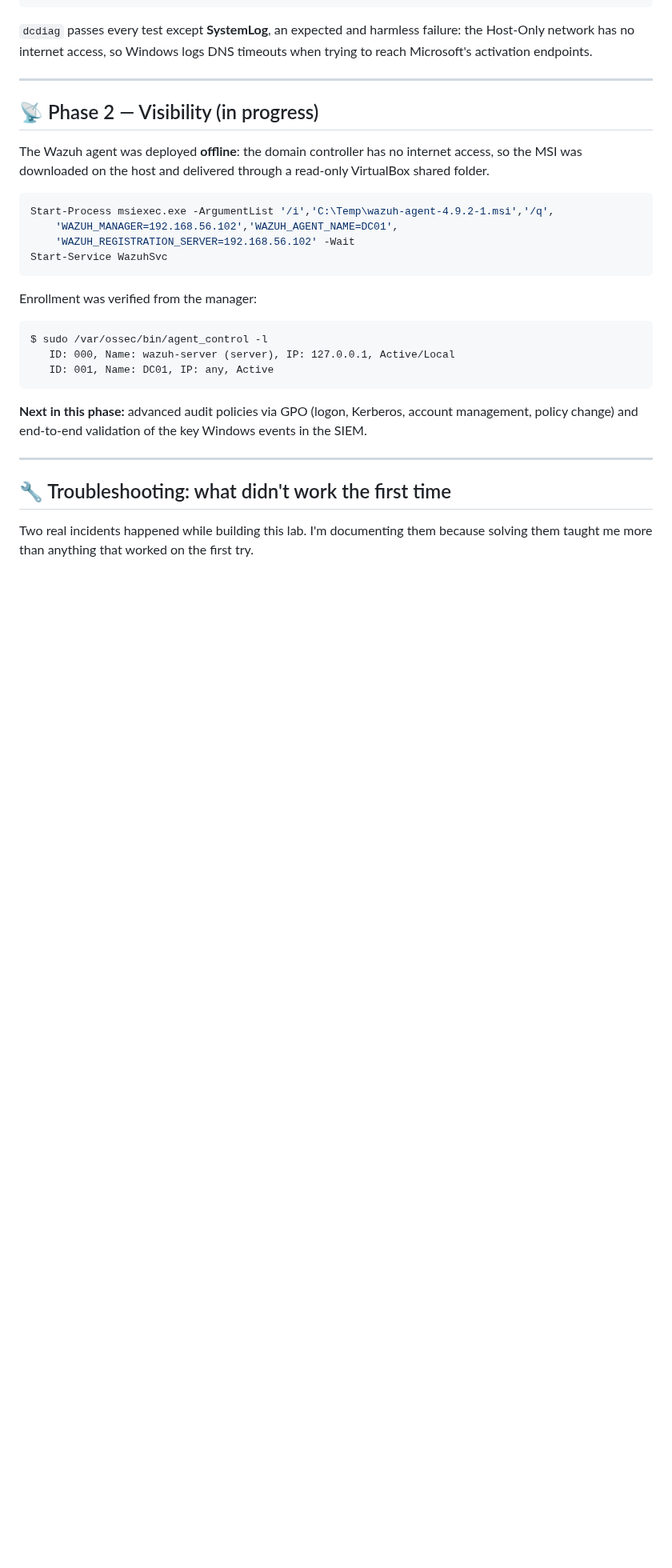
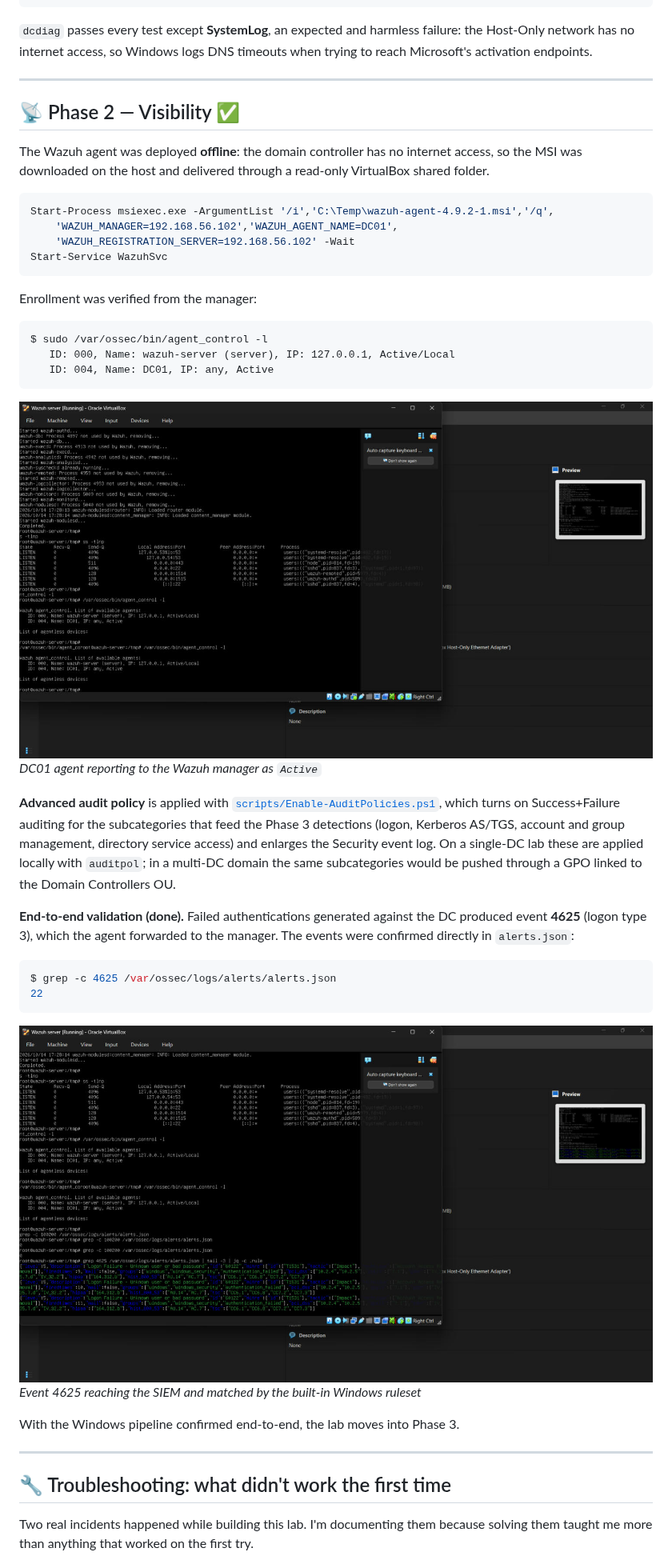
Before and after one commit to ddiazcr/corporate-soc-simulation, a Markdown page: README.md, the part around one of its changes. Shown at 80% size. Rendered like a GitHub page; pictures changed too: docs/img/18-agent-dc01-active.jpg (added), docs/img/19-alerts-4625-rule-60122.jpg (added); blank space fills up the shorter version.

````diff
--- a/README.md
+++ b/README.md
@@ -102,7 +102,7 @@ Get-ADOrganizationalUnit -Filter * | Select-Object Name
 
 ---
 
-## 📡 Phase 2 — Visibility (in progress)
+## 📡 Phase 2 — Visibility ✅
 
 The Wazuh agent was deployed **offline**: the domain controller has no internet access, so the MSI was downloaded on the host and delivered through a read-only VirtualBox shared folder.
 
@@ -118,10 +118,32 @@ Enrollment was verified from the manager:
 ```text
 $ sudo /var/ossec/bin/agent_control -l
    ID: 000, Name: wazuh-server (server), IP: 127.0.0.1, Active/Local
-   ID: 001, Name: DC01, IP: any, Active
+   ID: 004, Name: DC01, IP: any, Active
 ```
 
-**Next in this phase:** advanced audit policies via GPO (logon, Kerberos, account management, policy change) and end-to-end validation of the key Windows events in the SIEM.
+![DC01 agent active](docs/img/18-agent-dc01-active.jpg)
+*DC01 agent reporting to the Wazuh manager as `Active`*
+
+**Advanced audit policy** is applied with [`scripts/Enable-AuditPolicies.ps1`](scripts/Enable-AuditPolicies.ps1),
+which turns on Success+Failure auditing for the subcategories that feed the
+Phase 3 detections (logon, Kerberos AS/TGS, account and group management,
+directory service access) and enlarges the Security event log. On a single-DC
+lab these are applied locally with `auditpol`; in a multi-DC domain the same
+subcategories would be pushed through a GPO linked to the Domain Controllers OU.
+
+**End-to-end validation (done).** Failed authentications generated against the
+DC produced event **4625** (logon type 3), which the agent forwarded to the
+manager. The events were confirmed directly in `alerts.json`:
+
+```bash
+$ grep -c 4625 /var/ossec/logs/alerts/alerts.json
+22
+```
+
+![4625 events in alerts.json](docs/img/19-alerts-4625-rule-60122.jpg)
+*Event 4625 reaching the SIEM and matched by the built-in Windows ruleset*
+
+With the Windows pipeline confirmed end-to-end, the lab moves into Phase 3.
 
 ---
 
````
Also changed, not shown: other parts of README.md (+56 -14 lines), docs/mitre_attack_mapping.md (added, +68 -0 lines), docs/img/20-alert-60204-bruteforce.jpg (added), 2 other files.
